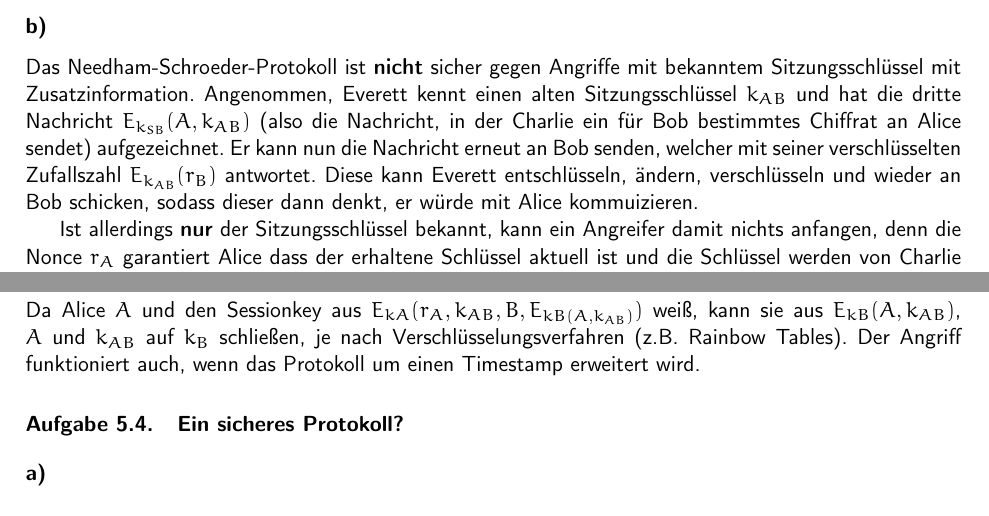
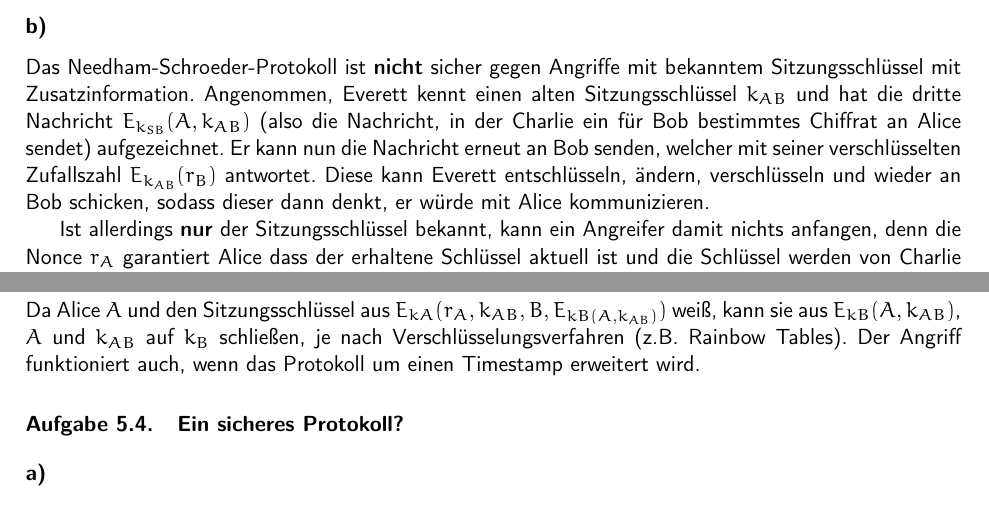
Before and after one commit to themightyoarfish/Kryptografische-Verfahren, a LaTeX document (Blatt 5/Blatt 5.tex): two parts of pages 2 and 3 of 3, joined at a grey line, cut so that both start at the same text. Compiled offline with pdfLaTeX.

Commit message:
Small fixes

```diff
--- a/Blatt 5/Blatt 5.tex
+++ b/Blatt 5/Blatt 5.tex
@@ -82,7 +86,7 @@ Sitzungsschlüssel $k_{AB}$ und hat die dritte Nachricht $E_{k_{SB}}(A,k_{AB})$
 sendet) aufgezeichnet. Er kann nun die Nachricht erneut an Bob senden, welcher
 mit seiner verschlüsselten Zufallszahl $E_{k_{AB}}(r_B)$ antwortet. Diese kann
 Everett entschlüsseln, ändern, verschlüsseln und wieder an Bob schicken, sodass
-dieser dann denkt, er würde mit Alice kommuizieren.
+dieser dann denkt, er würde mit Alice kommunizieren.
 
 Ist allerdings \textbf{nur} der Sitzungsschlüssel bekannt, kann ein Angreifer
 damit nichts anfangen, denn die Nonce $r_A$ garantiert Alice dass der erhaltene
@@ -114,7 +118,7 @@ durchführen, kennt er aber nur den alten Schlüssel, geht dies nicht.
 
 \subsection{}
 
-Da Alice $A$ und den Sessionkey aus $E_{kA}(r_A,k_{AB},B,E_{kB(A,k_{AB})})$
+Da Alice $A$ und den Sitzungsschlüssel aus $E_{kA}(r_A,k_{AB},B,E_{kB(A,k_{AB})})$
 weiß, kann sie aus $E_{kB}(A,k_{AB})$, $A$ und $k_{AB}$ auf $k_B$ schließen, je
 nach Verschlüsselungsverfahren (z.B. Rainbow Tables). Der
 Angriff funktioniert auch, wenn das Protokoll um einen Timestamp erweitert wird.
```
Also changed, not shown: Blatt 5/Blatt 5.pdf, Blatt 5/Blatt 5.tex (6 more changed lines).
